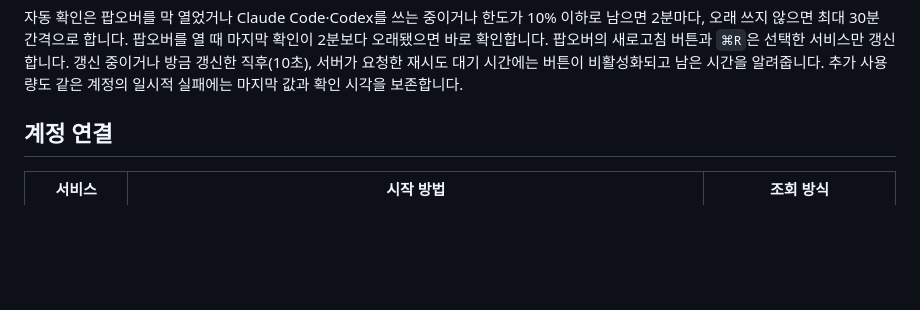
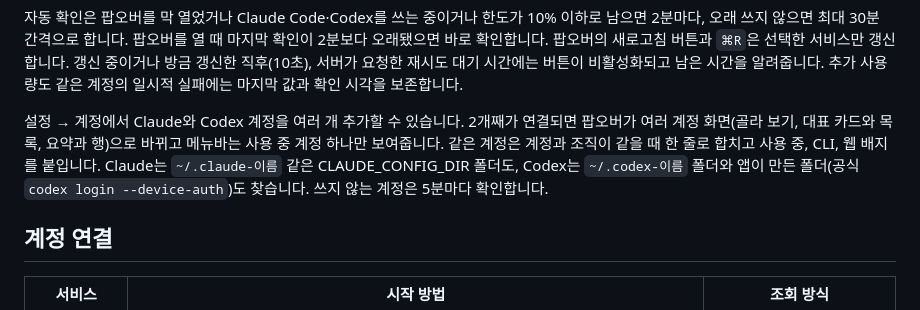
Before and after one commit to ChoSeongmin1128/claude-usage, a Markdown page: README.md, the part around the change. GitHub-like rendering; blank space fills up the shorter version.

Commit message:
[docs]/ README 여러 계정 안내

```diff
--- a/README.md
+++ b/README.md
@@ -43,6 +43,8 @@ Claude와 Codex가 한도 초기화권을 주면 팝오버에 개수, 지우는
 처음 실행하면 시작하기 화면이 Claude, Codex, Antigravity마다 찾은 상태와 바로 할 일 하나를 보여줍니다. Claude는 Claude Code 로그인, 기본 브라우저나 Claude 앱의 로그인 가져오기, 브라우저에서 새로 로그인(로그인하면 앱이 알아서 가져옴), 앱 안 로그인 순으로 권합니다. Codex와 AGY CLI는 로그인돼 있으면 바로 연결하고, 없으면 설치 방법을 안내합니다. 연결한 뒤 메뉴바 설정으로 넘어갑니다. 나중에 설정할 수도 있으며, 마칠 때까지 설정 사이드바의 ‘빠른 시작’에서 다시 이어갈 수 있습니다. 업데이트 후에는 새 기능이 있는 버전만 짧은 안내를 한 번 보여주며, 설정 → 업데이트의 ‘새 기능 다시 보기’로 다시 볼 수 있습니다.
 
 자동 확인은 팝오버를 막 열었거나 Claude Code·Codex를 쓰는 중이거나 한도가 10% 이하로 남으면 2분마다, 오래 쓰지 않으면 최대 30분 간격으로 합니다. 팝오버를 열 때 마지막 확인이 2분보다 오래됐으면 바로 확인합니다. 팝오버의 새로고침 버튼과 `⌘R`은 선택한 서비스만 갱신합니다. 갱신 중이거나 방금 갱신한 직후(10초), 서버가 요청한 재시도 대기 시간에는 버튼이 비활성화되고 남은 시간을 알려줍니다. 추가 사용량도 같은 계정의 일시적 실패에는 마지막 값과 확인 시각을 보존합니다.
+
+설정 → 계정에서 Claude와 Codex 계정을 여러 개 추가할 수 있습니다. 2개째가 연결되면 팝오버가 여러 계정 화면(골라 보기, 대표 카드와 목록, 요약과 행)으로 바뀌고 메뉴바는 사용 중 계정 하나만 보여줍니다. 같은 계정은 계정과 조직이 같을 때 한 줄로 합치고 사용 중, CLI, 웹 배지를 붙입니다. Claude는 `~/.claude-이름` 같은 CLAUDE_CONFIG_DIR 폴더도, Codex는 `~/.codex-이름` 폴더와 앱이 만든 폴더(공식 `codex login --device-auth`)도 찾습니다. 쓰지 않는 계정은 5분마다 확인합니다.
 
 ## 계정 연결
 
```
